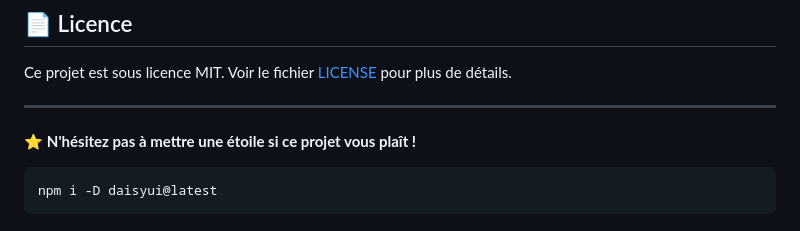
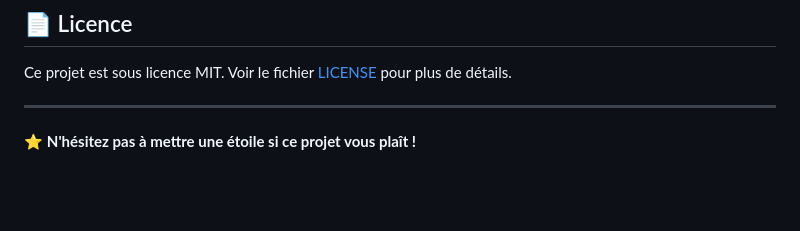
Before and after one commit to S-Moreira06/piwee-laravel, a Markdown page: README.md, the part around the change. GitHub-like rendering; blank space fills up the shorter version.

````diff
--- a/README.md
+++ b/README.md
@@ -237,6 +237,3 @@ Ce projet est sous licence MIT. Voir le fichier [LICENSE](LICENSE) pour plus de
 ---
 
 ⭐ **N'hésitez pas à mettre une étoile si ce projet vous plaît !**
-```bash
-npm i -D daisyui@latest
-```
````
